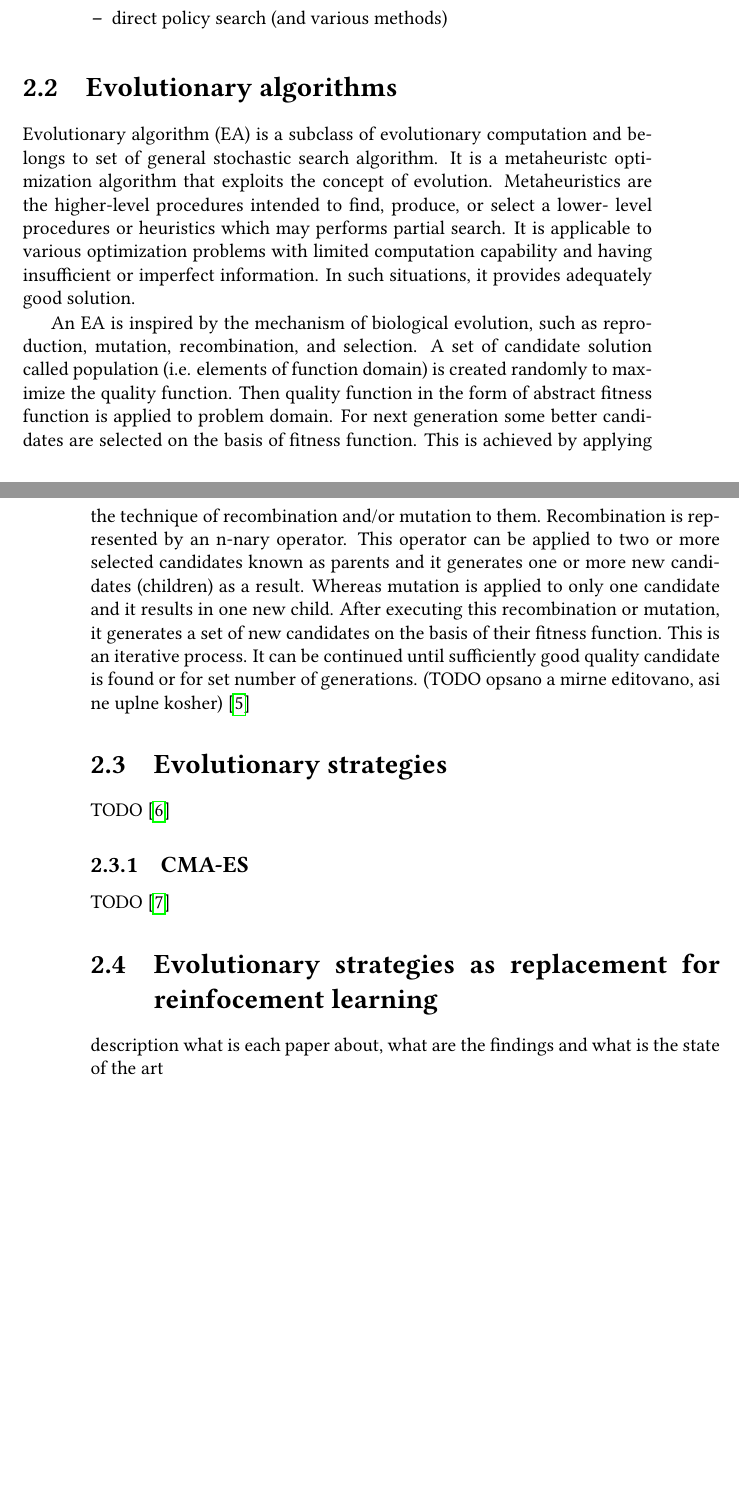
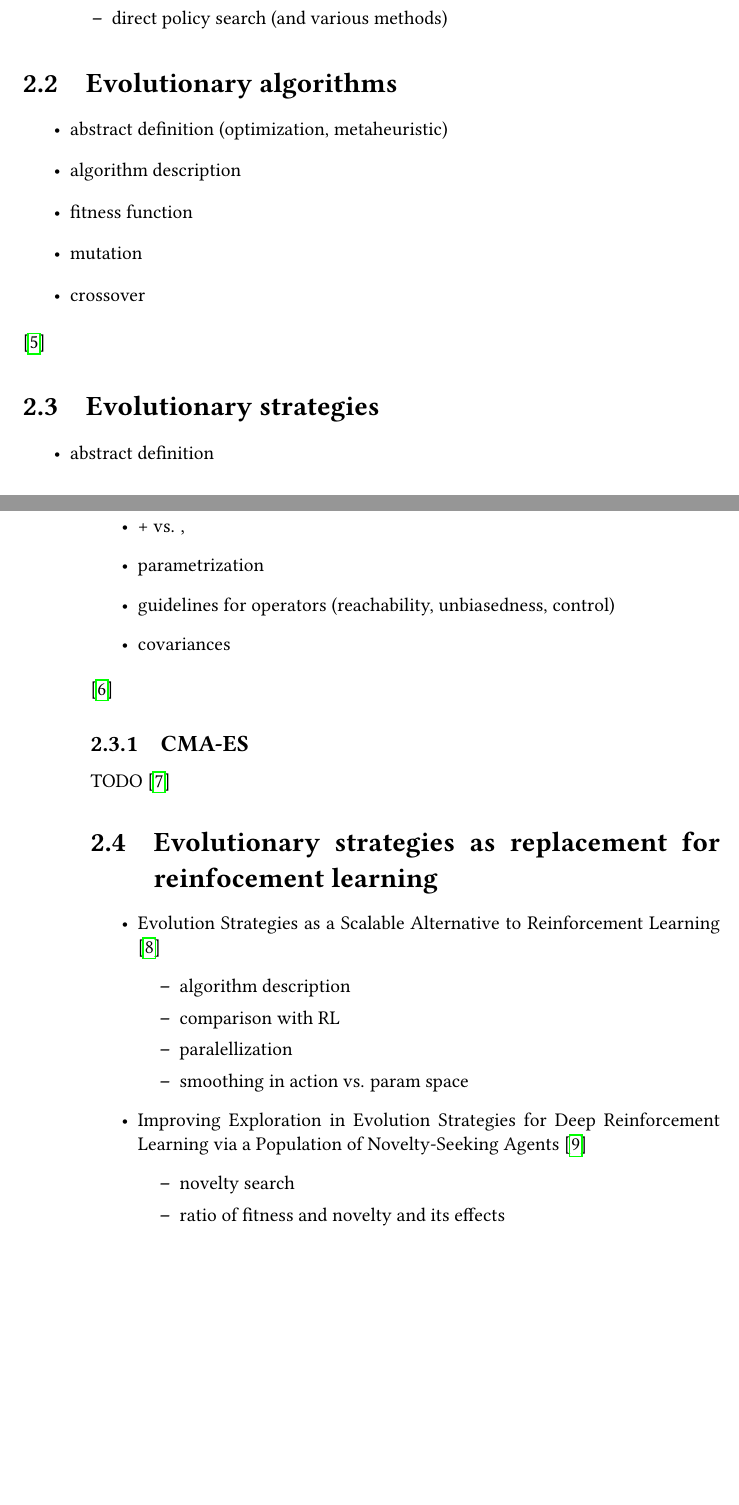
Before and after one commit to MichalPospech/bc-thesis, a LaTeX thesis (thesis.tex, which reads ch2.tex): two parts of pages 17 and 18 of 28, joined at a grey line, cut so that both start at the same text. Compiled offline with pdfLaTeX.

Commit message:
CH2 - osnova

```diff
--- a/ch2.tex
+++ b/ch2.tex
@@ -13,15 +13,38 @@
 \end{itemize}
 \section{Evolutionary algorithms}
 \label{sec:ea}
-Evolutionary algorithm (EA) is a subclass of evolutionary computation and belongs to set of general stochastic search algorithm. It is a metaheuristc optimization algorithm that exploits the concept of evolution. Metaheuristics are the higher-level procedures intended to find, produce, or select a lower- level procedures or heuristics which may performs partial search. It is applicable to various optimization problems with limited computation capability and having insufficient or imperfect information. In such situations, it provides adequately good solution.
-
-An EA is inspired by the mechanism of biological evolution, such as reproduction, mutation, recombination, and selection. A set of candidate solution called population (i.e. elements of function domain) is created randomly to maximize the quality function. Then quality function in the form of abstract fitness function is applied to problem domain. For next generation some better candidates are selected on the basis of fitness function. This is achieved by applying the technique of recombination and/or mutation to them. Recombination is represented by an n-nary operator. This operator can be applied to two or more selected candidates known as parents and it generates one or more new candidates (children) as a result. Whereas mutation is applied to only one candidate and it results in one new child. After executing this recombination or mutation, it generates a set of new candidates on the basis of their fitness function. This is an iterative process. It can be continued until sufficiently good quality candidate is found or for set number of generations. (TODO opsano a mirne editovano, asi ne uplne kosher) \cite{Vikhar2016}
+\begin{itemize}
+    \item abstract definition (optimization, metaheuristic)
+    \item algorithm description
+    \item fitness function
+    \item mutation
+    \item crossover
+\end{itemize}
+  \cite{Vikhar2016}
 \section{Evolutionary strategies}
 \label{sec:es}
-TODO \cite{Rudolph2012}
+\begin{itemize}
+    \item abstract definition
+    \item + vs. ,
+    \item parametrization
+    \item guidelines for operators (reachability, unbiasedness, control)
+    \item covariances
+\end{itemize}
+     \cite{Rudolph2012}
 \subsection{CMA-ES}
 \label{subsec:cma-es}
 TODO \cite{Hansen06}
 \section{Evolutionary strategies as replacement for reinfocement learning}
 \label{sec:es-reinf}
-description what is each paper about, what are the findings and what is the state of the art
+\begin{itemize}
+    \item Evolution Strategies as a Scalable Alternative to Reinforcement Learning \cite{salimans2017} \begin{itemize}
+        \item algorithm description
+        \item comparison with RL
+        \item paralellization
+        \item smoothing in action vs. param space
+    \end{itemize}
+    \item Improving Exploration in Evolution Strategies for Deep Reinforcement Learning via a Population of Novelty-Seeking Agents \cite{conti2018} \begin{itemize}
+        \item novelty search
+        \item ratio of fitness and novelty and its effects
+    \end{itemize}
+\end{itemize}
```
Also changed, not shown: refs.bib (+16 -0 lines), thesis.pdf.
